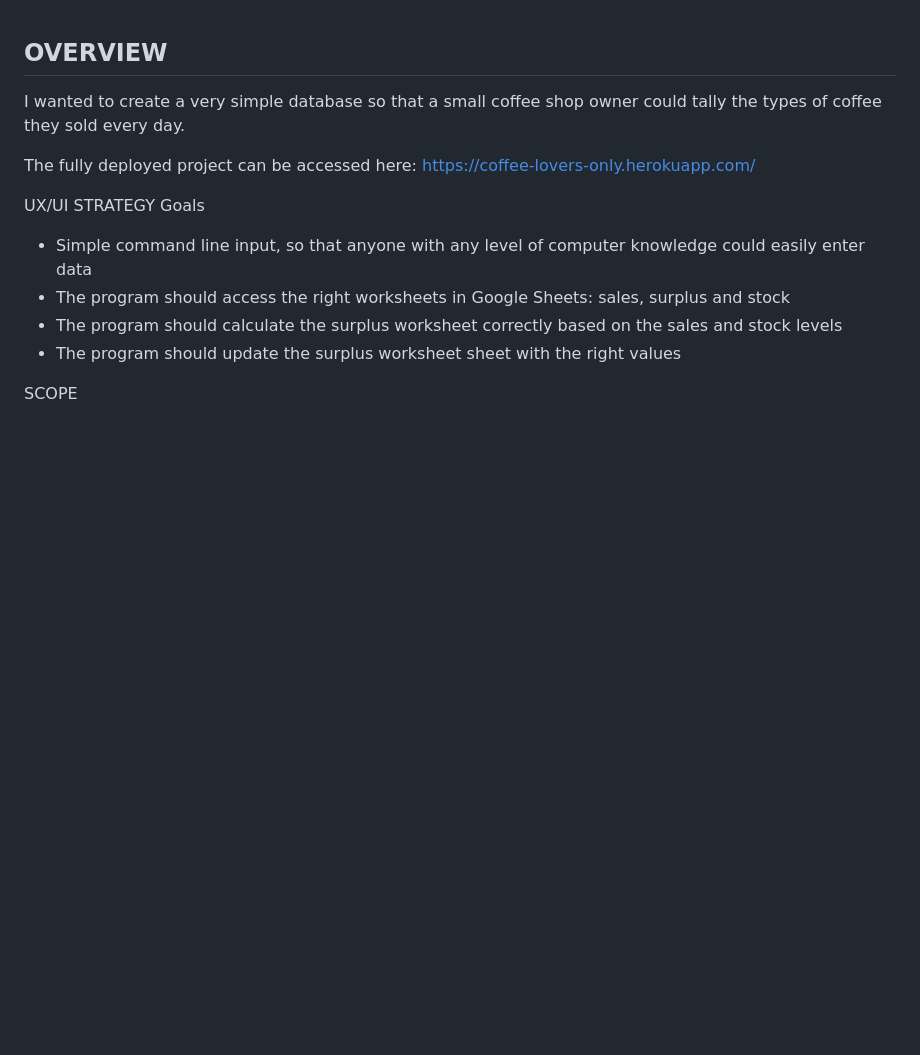
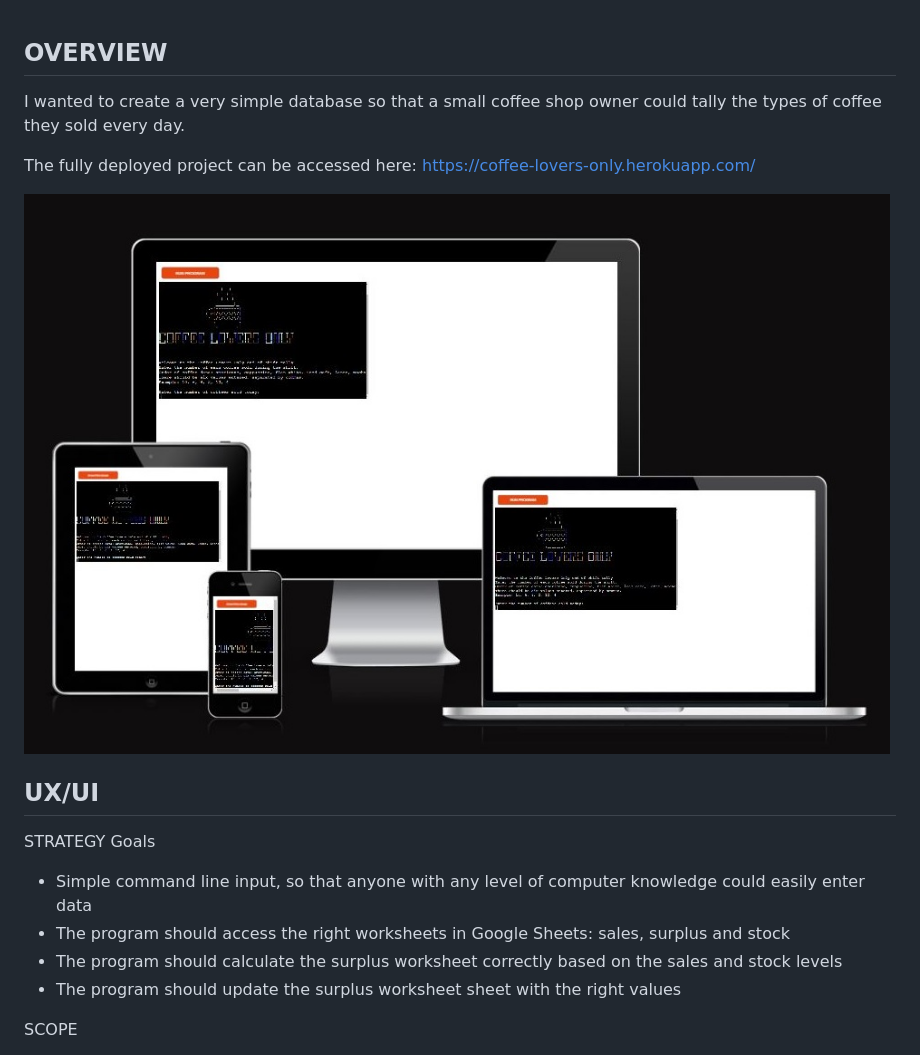
Before and after one commit to rahcancode/pp3-coffeeloversonly, a Markdown page: README.md, the part around the change printed below. GitHub-like rendering; blank space fills up the shorter version.

```diff
--- a/README.md
+++ b/README.md
@@ -3,9 +3,9 @@ I wanted to create a very simple database so that a small coffee shop owner coul
 
 The fully deployed project can be accessed here: https://coffee-lovers-only.herokuapp.com/
 
+![Responsive Image](https://github.com/rahcancode/pp3-coffeeloversonly/blob/main/media/responsive.JPG)
 
-
-UX/UI
+## UX/UI
 STRATEGY
 Goals
 - Simple command line input, so that anyone with any level of computer knowledge could easily enter data
```
Also changed, not shown: other parts of README.md (+28 -37 lines).
